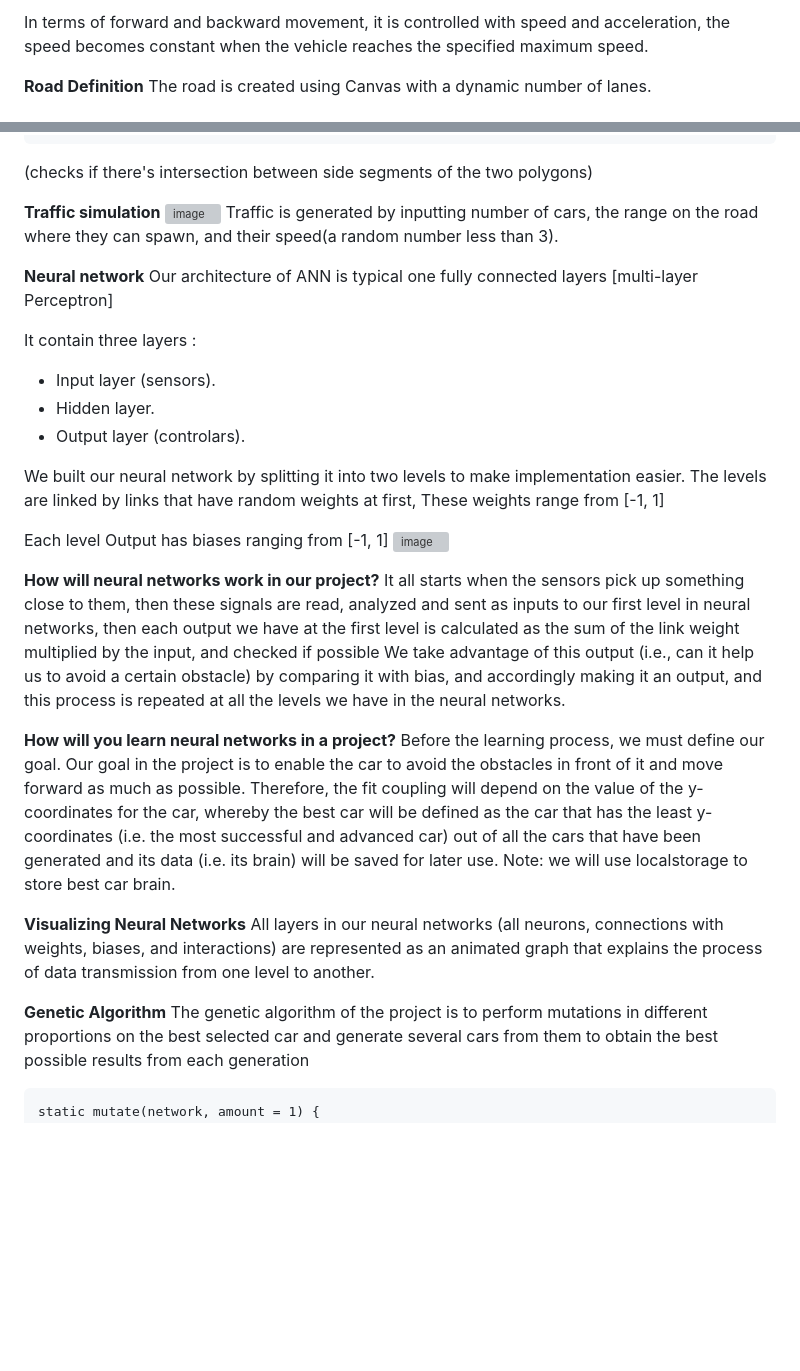
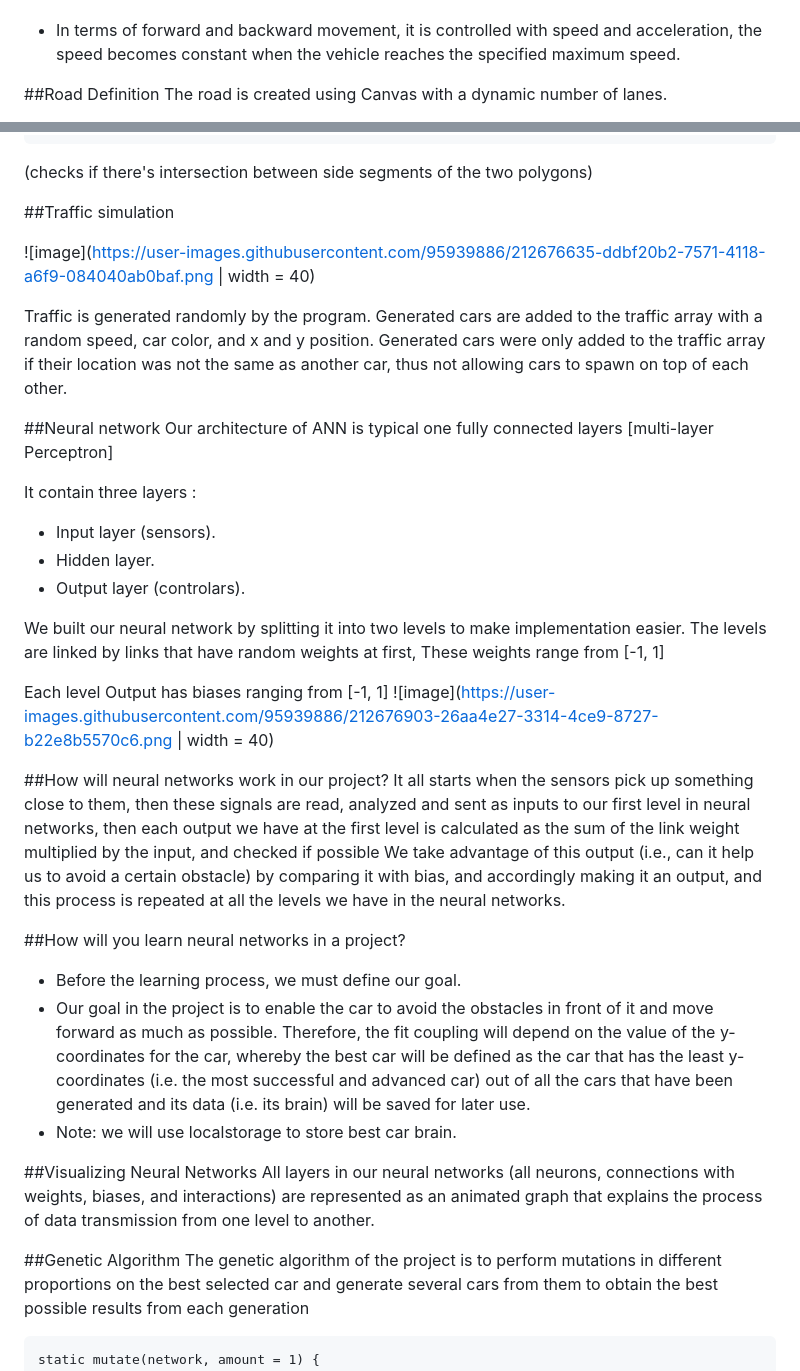
Before and after one commit to omarkham/Self-driving-car, a Markdown page: README.md, 2 parts joined by grey strips. GitHub-like rendering; blank space fills up the shorter version; grey boxes are pictures that could not be loaded.

````diff
--- a/README.md
+++ b/README.md
@@ -18,6 +19,7 @@ In terms of turning, We relied on the turning angle after determining it dependi
 
-In terms of forward and backward movement, it is controlled with speed and acceleration, the speed becomes constant when the vehicle reaches the specified maximum speed.
 
-**Road Definition**
+- In terms of forward and backward movement, it is controlled with speed and acceleration, the speed becomes constant when the vehicle reaches the specified maximum speed.
+
+##Road Definition
 The road is created using Canvas with a dynamic number of lanes.
 
@@ -61,11 +63,13 @@ function polysIntersect(poly1, poly2) {
 ```
 (checks if there's intersection between side segments of the two polygons)
 
-**Traffic simulation**
-![image](https://user-images.githubusercontent.com/95939886/212676635-ddbf20b2-7571-4118-a6f9-084040ab0baf.png)
-Traffic is generated by inputting number of cars, the range on the road where they can spawn, and their speed(a random number less than 3).
+##Traffic simulation
 
-**Neural network**
+![image](https://user-images.githubusercontent.com/95939886/212676635-ddbf20b2-7571-4118-a6f9-084040ab0baf.png | width = 40)
+
+Traffic is generated randomly by the program. Generated cars are added to the traffic array with a random speed, car color, and x and y position. Generated cars were only added to the traffic array if their location was not the same as another car, thus not allowing cars to spawn on top of each other.
+
+##Neural network
 Our architecture of ANN is typical one fully connected layers [multi-layer Perceptron]
 
 It contain three layers :
@@ -76,20 +80,20 @@ It contain three layers :
 We built our neural network by splitting it into two levels to make implementation easier. The levels are linked by links that have random weights at first, These weights range from [-1, 1]
 
 Each level Output has biases ranging from [-1, 1]
-![image](https://user-images.githubusercontent.com/95939886/212676903-26aa4e27-3314-4ce9-8727-b22e8b5570c6.png)
+![image](https://user-images.githubusercontent.com/95939886/212676903-26aa4e27-3314-4ce9-8727-b22e8b5570c6.png | width = 40)
 
-**How will neural networks work in our project?**
+##How will neural networks work in our project?
 It all starts when the sensors pick up something close to them, then these signals are read, analyzed and sent as inputs to our first level in neural networks, then each output we have at the first level is calculated as the sum of the link weight multiplied by the input, and checked if possible We take advantage of this output (i.e., can it help us to avoid a certain obstacle) by comparing it with bias, and accordingly making it an output, and this process is repeated at all the levels we have in the neural networks.
 
-**How will you learn neural networks in a project?**
-Before the learning process, we must define our goal.
-Our goal in the project is to enable the car to avoid the obstacles in front of it and move forward as much as possible. Therefore, the fit coupling will depend on the value of the y-coordinates for the car, whereby the best car will be defined as the car that has the least y-coordinates (i.e. the most successful and advanced car) out of all the cars that have been generated and its data (i.e. its brain) will be saved for later use.
-Note: we will use localstorage to store best car brain.
+##How will you learn neural networks in a project?
+- Before the learning process, we must define our goal.
+- Our goal in the project is to enable the car to avoid the obstacles in front of it and move forward as much as possible. Therefore, the fit coupling will depend on the value of the y-coordinates for the car, whereby the best car will be defined as the car that has the least y-coordinates (i.e. the most successful and advanced car) out of all the cars that have been generated and its data (i.e. its brain) will be saved for later use.
+- Note: we will use localstorage to store best car brain.
 
-**Visualizing Neural Networks**
+##Visualizing Neural Networks
 All layers in our neural networks (all neurons, connections with weights, biases, and interactions) are represented as an animated graph that explains the process of data transmission from one level to another.
 
-**Genetic Algorithm**
+##Genetic Algorithm
 The genetic algorithm of the project is to perform mutations in different proportions on the best selected car and generate several cars from them to obtain the best possible results from each generation
 ```
 static mutate(network, amount = 1) {
````
Also changed, not shown: other parts of README.md (+16 -15 lines).
